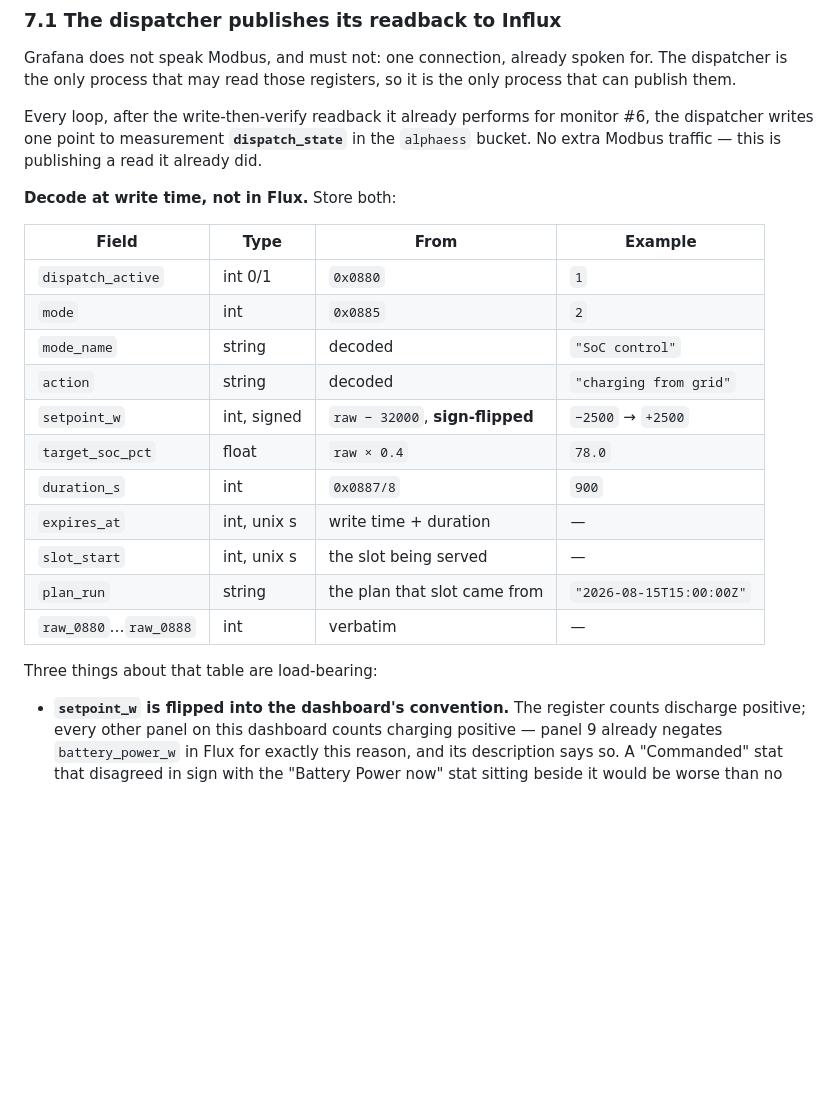
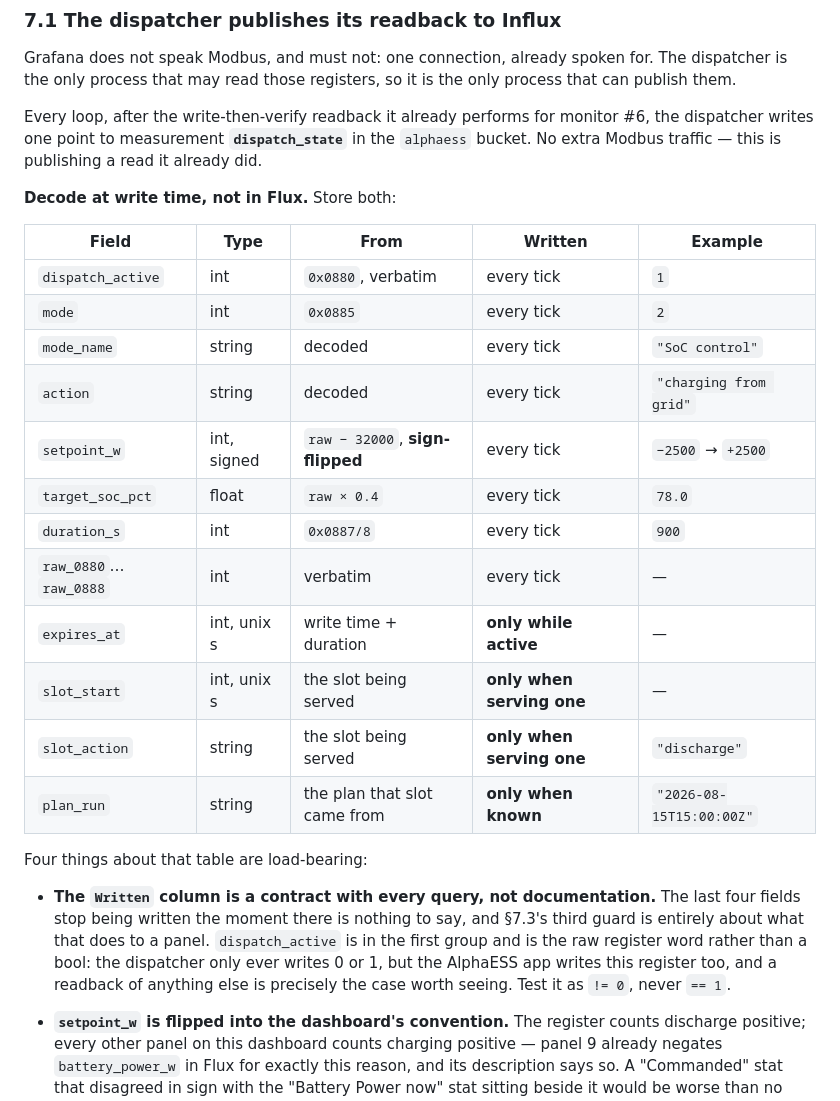
Before and after one commit to sandeepthukral/alphaess-collector, a Markdown page: DESIGN-dispatch.md, the part around one of its changes. Drawn GitHub-style; blank space fills up the shorter version.

Commit message:
Write down the conditional fields, since guessing them cost three bugs
Section 7.3 said staleness had two guards. It has three, and the missing one is
what #79's review found three separate times: the conditional dispatch_state
fields stop being written while everything beside them keeps flowing, so last()
returns fields at different timestamps and a pivot on _time splits into rows
describing a moment that never existed.

The design doc is what the next person reads before writing another panel, and
as written it would have walked them back into the same bug. So section 7.1's
field table gains a "Written" column -- the property that actually matters when
querying -- and 7.3 gains the guard, including why testing dispatch_active is
not the same test as `exists` on both fields: a loop that dies mid-command
leaves both stale together and must still render.

Also corrects dispatch_active's type. The table called it int 0/1; it is the
raw 0x0880 word, and the app writes that register too, which is exactly the
readback worth seeing.

Co-Authored-By: Claude Opus 5 <noreply@anthropic.com>
Claude-Session: https://claude.ai/code/session_01TDvatk4jiVTgLYo1ggRCmN

```diff
--- a/DESIGN-dispatch.md
+++ b/DESIGN-dispatch.md
@@ -638,21 +638,29 @@ No extra Modbus traffic — this is publishing a read it already did.
 
 **Decode at write time, not in Flux.** Store both:
 
-| Field | Type | From | Example |
-|---|---|---|---|
-| `dispatch_active` | int 0/1 | `0x0880` | `1` |
-| `mode` | int | `0x0885` | `2` |
-| `mode_name` | string | decoded | `"SoC control"` |
-| `action` | string | decoded | `"charging from grid"` |
-| `setpoint_w` | int, signed | `raw − 32000`, **sign-flipped** | `−2500` → `+2500` |
-| `target_soc_pct` | float | `raw × 0.4` | `78.0` |
-| `duration_s` | int | `0x0887/8` | `900` |
-| `expires_at` | int, unix s | write time + duration | — |
-| `slot_start` | int, unix s | the slot being served | — |
-| `plan_run` | string | the plan that slot came from | `"2026-08-15T15:00:00Z"` |
-| `raw_0880`…`raw_0888` | int | verbatim | — |
+| Field | Type | From | Written | Example |
+|---|---|---|---|---|
+| `dispatch_active` | int | `0x0880`, verbatim | every tick | `1` |
+| `mode` | int | `0x0885` | every tick | `2` |
+| `mode_name` | string | decoded | every tick | `"SoC control"` |
+| `action` | string | decoded | every tick | `"charging from grid"` |
+| `setpoint_w` | int, signed | `raw − 32000`, **sign-flipped** | every tick | `−2500` → `+2500` |
+| `target_soc_pct` | float | `raw × 0.4` | every tick | `78.0` |
+| `duration_s` | int | `0x0887/8` | every tick | `900` |
+| `raw_0880`…`raw_0888` | int | verbatim | every tick | — |
+| `expires_at` | int, unix s | write time + duration | **only while active** | — |
+| `slot_start` | int, unix s | the slot being served | **only when serving one** | — |
+| `slot_action` | string | the slot being served | **only when serving one** | `"discharge"` |
+| `plan_run` | string | the plan that slot came from | **only when known** | `"2026-08-15T15:00:00Z"` |
 
-Three things about that table are load-bearing:
+Four things about that table are load-bearing:
+
+- **The `Written` column is a contract with every query, not documentation.** The last four
+  fields stop being written the moment there is nothing to say, and §7.3's third guard is
+  entirely about what that does to a panel. `dispatch_active` is in the first group and is
+  the raw register word rather than a bool: the dispatcher only ever writes 0 or 1, but the
+  AlphaESS app writes this register too, and a readback of anything else is precisely the
+  case worth seeing. Test it as `!= 0`, never `== 1`.
 
 - **`setpoint_w` is flipped into the dashboard's convention.** The register counts discharge
   positive; every other panel on this dashboard counts charging positive — panel 9 already
```
Also changed, not shown: other parts of DESIGN-dispatch.md (+23 -1 lines).
